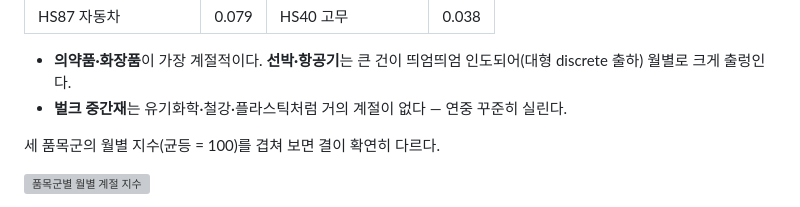
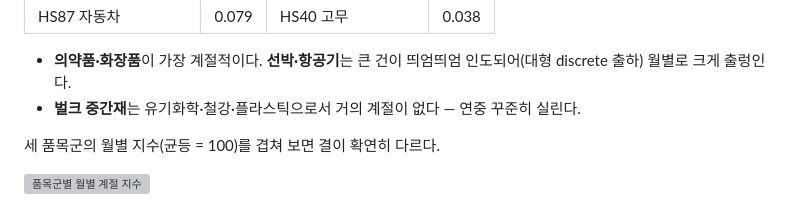
Before and after one commit to pilsunchoi/KCSDB2, a Markdown page: chapters/chapter02/chapter02.md, the part around one of its changes. GitHub-like rendering; grey boxes are pictures that could not be loaded.

```diff
--- a/chapters/chapter02/chapter02.md
+++ b/chapters/chapter02/chapter02.md
@@ -90,7 +90,7 @@
 | HS87 자동차 | 0.079 | HS40 고무 | 0.038 |
 
 - **의약품·화장품**이 가장 계절적이다. **선박·항공기**는 큰 건이 띄엄띄엄 인도되어(대형 discrete 출하) 월별로 크게 출렁인다.
-- **벌크 중간재**는 유기화학·철강·플라스틱처럼 거의 계절이 없다 — 연중 꾸준히 실린다.
+- **벌크 중간재**는 유기화학·철강·플라스틱으로서 거의 계절이 없다 — 연중 꾸준히 실린다.
 
 세 품목군의 월별 지수(균등 = 100)를 겹쳐 보면 결이 확연히 다르다.
 
```
Also changed, not shown: other parts of chapters/chapter02/chapter02.md (+1 -1 lines), chapters/chapter01/chapter01.md (+1 -1 lines).
